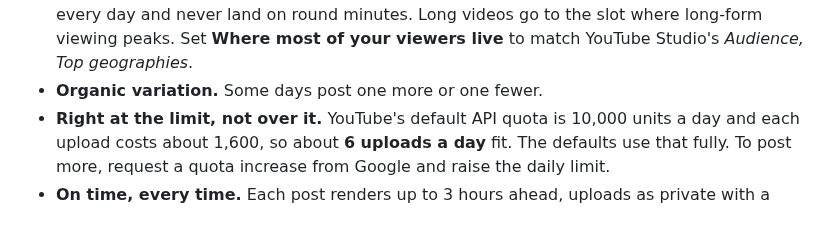
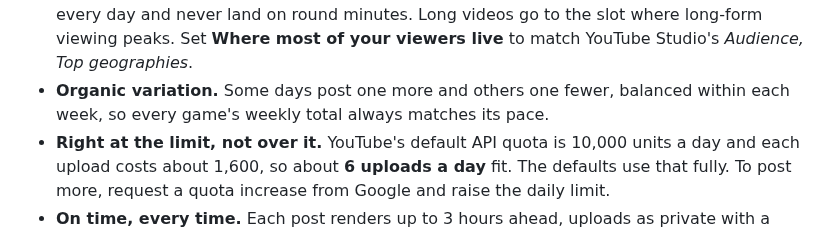
Before and after one commit to MisbahKhan0009/battle-world, a Markdown page: README.md, the part around one of its changes. Drawn GitHub-style.

```diff
--- a/README.md
+++ b/README.md
@@ -266,7 +268,8 @@ thumbnails; their own schedule on the shared timeline.
   viewers, at a random point inside it, so the times change every day and never land on round minutes. Long videos
   go to the slot where long-form viewing peaks. Set **Where most of your viewers live** to match YouTube Studio's
   *Audience, Top geographies*.
-- **Organic variation.** Some days post one more or one fewer.
+- **Organic variation.** Some days post one more and others one fewer, balanced within each week, so every game's
+  weekly total always matches its pace.
 - **Right at the limit, not over it.** YouTube's default API quota is 10,000 units a day and each upload costs about
   1,600, so about **6 uploads a day** fit. The defaults use that fully. To post more, request a quota increase from
   Google and raise the daily limit.
```
Also changed, not shown: other parts of README.md (+7 -5 lines), docs/images/autopilot.jpg, docs/images/marble-race.jpg, 8 other files.
